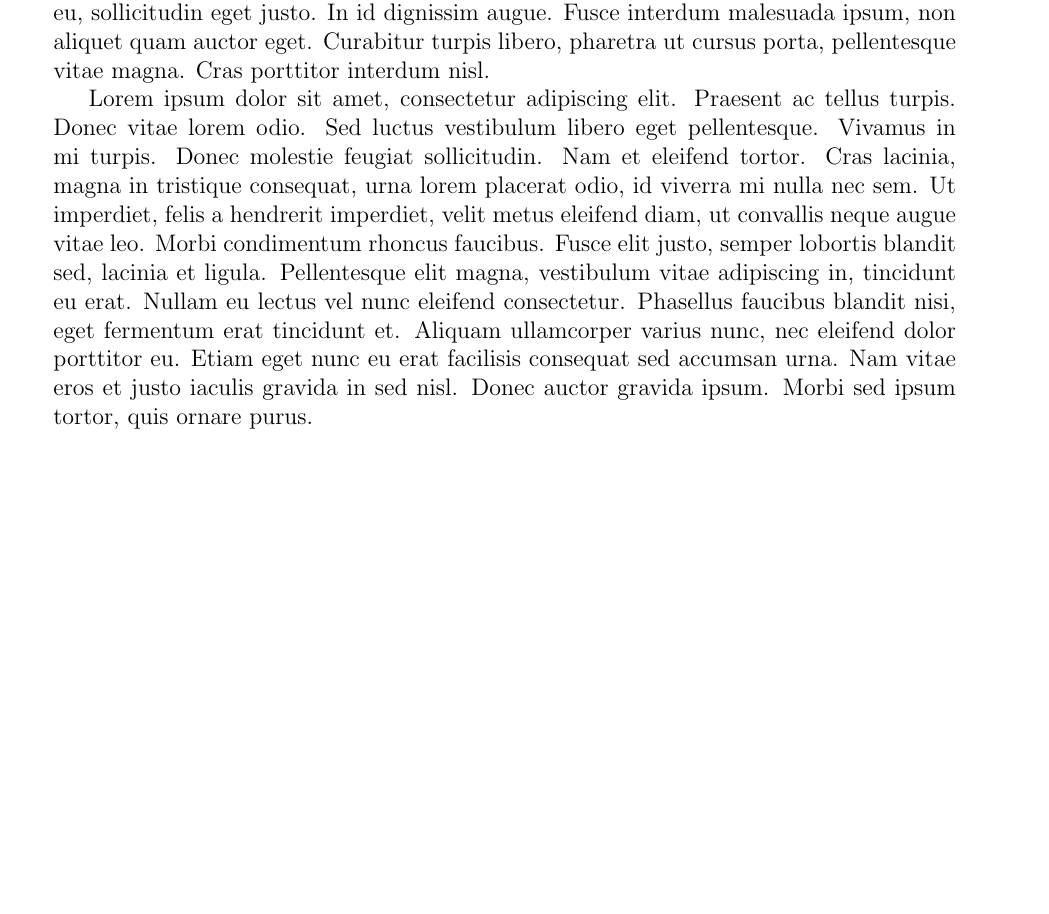
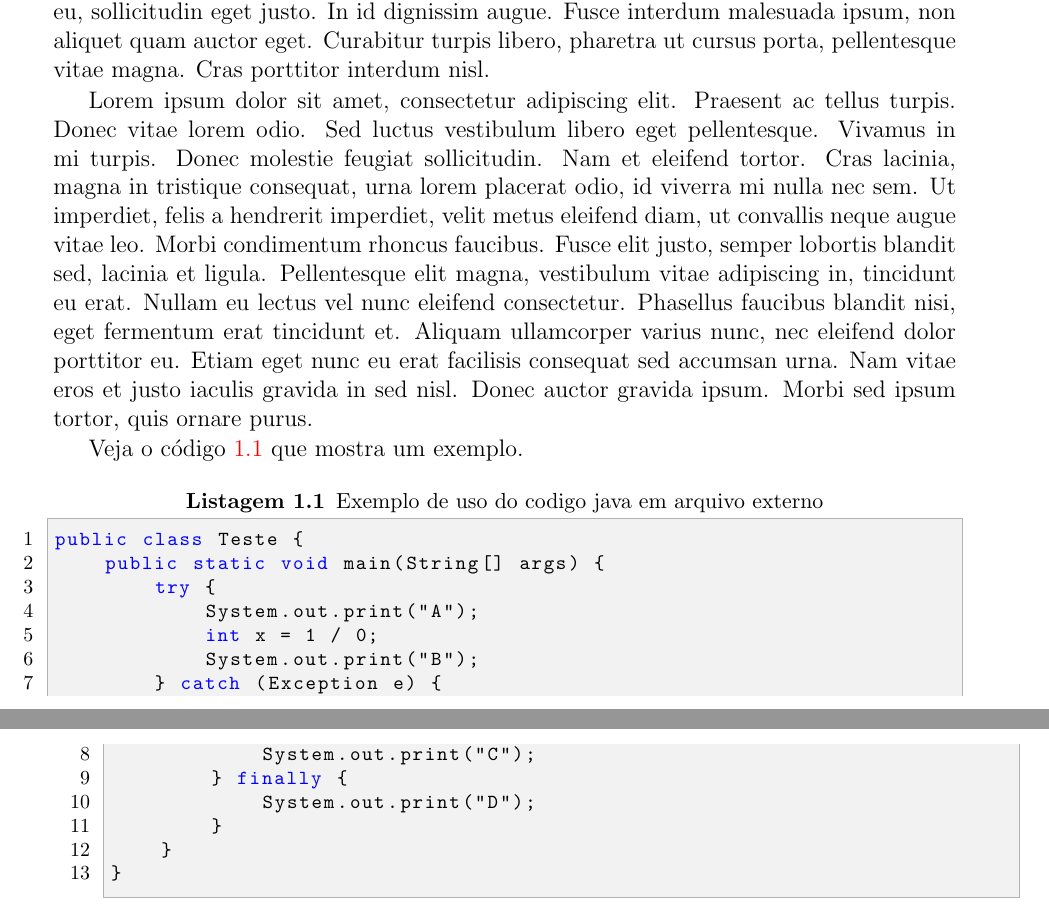
Before and after one commit to kaiostavares/tcc, a LaTeX thesis (template-tcc.tex, which reads code/Teste.java, ifbatcc.cls): part of page 26 of 33 before the commit and two parts of pages 26 and 27 of 35 after it, the two joined at a grey line, cut so that both start at the same text, the shorter picture padded with empty space. Compiled offline with pdfLaTeX.

Commit message:
update lstinputlisting

```diff
--- /dev/null
+++ b/code/Teste.java
@@ -0,0 +1,13 @@
+public class Teste {
+    public static void main(String[] args) {
+        try {
+            System.out.print("A");
+            int x = 1 / 0;
+            System.out.print("B");
+        } catch (Exception e) {
+            System.out.print("C");
+        } finally {
+            System.out.print("D");
+        }
+    }
+}
--- a/ifbatcc.cls
+++ b/ifbatcc.cls
@@ -101,6 +101,57 @@
 \RequirePackage{textcase}
 \RequirePackage{textcomp}
 \RequirePackage{url}
+\RequirePackage{listings}
+\lstset{
+    basicstyle=\ttfamily\footnotesize,
+    numberstyle=\footnotesize,
+    numbers=left,
+    backgroundcolor=\color{gray!10},
+    frame=single,
+    tabsize=2,
+    rulecolor=\color{black!30},
+    keywordstyle=\color{blue},
+    showstringspaces=false,
+    %title=\lstname,
+    escapeinside={\%*}{*)},
+    breaklines=true,
+    breakatwhitespace=true,
+    framextopmargin=2pt,
+    framexbottommargin=2pt,
+    inputencoding=utf8,
+    extendedchars=true,
+   literate=%
+        {é}{{\'{e}}}1
+        {è}{{\`{e}}}1
+        {ê}{{\^{e}}}1
+        {ë}{{\¨{e}}}1
+        {É}{{\'{E}}}1
+        {Ê}{{\^{E}}}1
+        {û}{{\^{u}}}1
+        {ù}{{\`{u}}}1
+        {â}{{\^{a}}}1
+        {à}{{\`{a}}}1
+        {á}{{\'{a}}}1
+        {ã}{{\~{a}}}1
+        {Á}{{\'{A}}}1
+        {Â}{{\^{A}}}1
+        {Ã}{{\~{A}}}1
+        {ç}{{\c{c}}}1
+        {Ç}{{\c{C}}}1
+        {õ}{{\~{o}}}1
+        {ó}{{\'{o}}}1
+        {ô}{{\^{o}}}1
+        {Õ}{{\~{O}}}1
+        {Ó}{{\'{O}}}1
+        {Ô}{{\^{O}}}1
+        {î}{{\^{i}}}1
+        {Î}{{\^{I}}}1
+        {í}{{\'{i}}}1
+        {Í}{{\~{Í}}}1
+}
+
+\RequirePackage{tikz}
+\usetikzlibrary{shapes.geometric,arrows,shadows,shadows.blur,shapes,positioning}
 \RequirePackage{xspace}
 \RequirePackage[table,xcdraw]{xcolor}
 \if\@style1
@@ -131,6 +182,9 @@
 \newcolumntype{C}[1]{>{\centering\let\newline\\\arraybackslash\hspace{0pt}}m{#1}}
 \newcolumntype{R}[1]{>{\raggedleft\let\newline\\\arraybackslash\hspace{0pt}}m{#1}}
 
+\if\@language0
+\renewcommand{\lstlistingname}{Listagem}
+\fi
 
 \graphicspath{{imgs/}}
 %%%%%%%%%%%%%%%%%%%%%%%%%%%%%%%%%%%%%%%%%%%%%%%%%%%%%%%%%%%%%%%%%%%%%%%%
--- a/template-tcc.tex
+++ b/template-tcc.tex
@@ -29,7 +29,7 @@
 %%         * Paginação
 %%           oneside - para impressão em face única
 %%           twoside - para impressão em frente e verso (padrão)
-\documentclass[tec, ads, scr, classic, a4paper]{ifbatcc}
+\documentclass[tec, ads, scr, classic, a4paper,twoside]{ifbatcc}
 \usepackage[utf8]{inputenc}
 \usepackage{nomencl}
 \makenomenclature
@@ -201,6 +201,10 @@ Phasellus urna nulla, laoreet in imperdiet a, porttitor eu nibh. Phasellus ac ar
 Lorem ipsum dolor sit amet, consectetur adipiscing elit. Praesent ac tellus turpis. Donec vitae lorem odio. Sed luctus vestibulum libero eget pellentesque. Vivamus in mi turpis. Donec molestie feugiat sollicitudin. Nam et eleifend tortor. Cras lacinia, magna in tristique consequat, urna lorem placerat odio, id viverra mi nulla nec sem. Ut imperdiet, felis a hendrerit imperdiet, velit metus eleifend diam, ut convallis neque augue vitae leo. Morbi condimentum rhoncus faucibus. Fusce elit justo, semper lobortis blandit sed, lacinia et ligula. Pellentesque elit magna, vestibulum vitae adipiscing in, tincidunt eu erat. Nullam eu lectus vel nunc eleifend consectetur. Phasellus faucibus blandit nisi, eget fermentum erat tincidunt et. Aliquam ullamcorper varius nunc, nec eleifend dolor porttitor eu. Etiam eget nunc eu erat facilisis consequat sed accumsan urna. Nam vitae eros et justo iaculis gravida in sed nisl. Donec auctor gravida ipsum. Morbi sed ipsum tortor, quis ornare purus.
 
 
+Veja o código \ref{lst:javateste}  que mostra um exemplo.
+
+\lstinputlisting[language=java,label=lst:javateste,caption=Exemplo de uso do codigo java em arquivo externo]{code/Teste.java}
+
 
 %%%%%%%%%%%%%%%%%%%%%%%%%%%%%%%%%%%%%%%%%%%%%%%
 \xchapter{Revisão Bibliográfica}{Neste capítulo eu apresento todo o material que eu estudei durante a elaboração do trabalho.}
```
